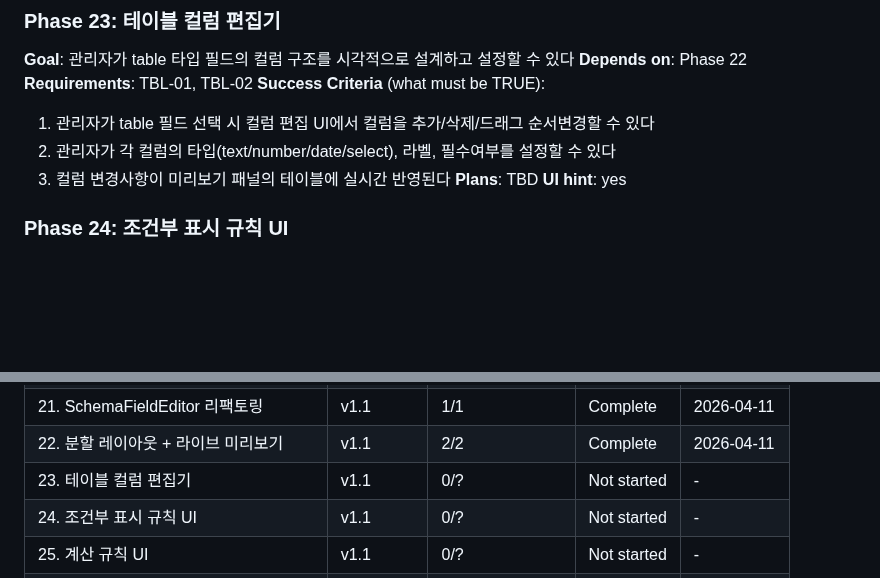
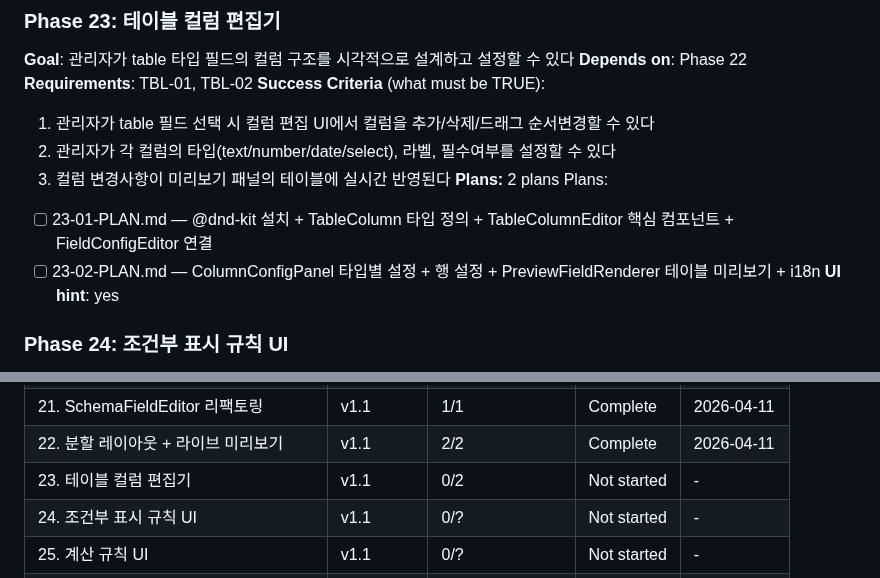
Before and after one commit to wildbear94/MiceSign, a Markdown page: .planning/ROADMAP.md, 2 parts joined by grey strips. GitHub-like rendering; blank space fills up the shorter version.

Commit message:
docs(23): create phase plans for table column editor
Two plans across 2 waves covering TBL-01 and TBL-02 requirements:
- Plan 01 (Wave 1): @dnd-kit install, TableColumn types, TableColumnEditor core with DnD
- Plan 02 (Wave 2): ColumnConfigPanel, row settings, PreviewFieldRenderer table, i18n

Co-Authored-By: Claude Opus 4.6 (1M context) <noreply@anthropic.com>

```diff
--- a/.planning/ROADMAP.md
+++ b/.planning/ROADMAP.md
@@ -91,7 +91,10 @@ Plans:
   1. 관리자가 table 필드 선택 시 컬럼 편집 UI에서 컬럼을 추가/삭제/드래그 순서변경할 수 있다
   2. 관리자가 각 컬럼의 타입(text/number/date/select), 라벨, 필수여부를 설정할 수 있다
   3. 컬럼 변경사항이 미리보기 패널의 테이블에 실시간 반영된다
-**Plans**: TBD
+**Plans:** 2 plans
+Plans:
+- [ ] 23-01-PLAN.md — @dnd-kit 설치 + TableColumn 타입 정의 + TableColumnEditor 핵심 컴포넌트 + FieldConfigEditor 연결
+- [ ] 23-02-PLAN.md — ColumnConfigPanel 타입별 설정 + 행 설정 + PreviewFieldRenderer 테이블 미리보기 + i18n
 **UI hint**: yes
 
 ### Phase 24: 조건부 표시 규칙 UI
@@ -146,7 +149,7 @@ Phases execute in numeric order: 21 -> 22 -> 23 -> 24 -> 25 -> 26
 | 8. Dashboard & Audit | v1.0 | Done | Complete | 2026-04-10 |
 | 21. SchemaFieldEditor 리팩토링 | v1.1 | 1/1 | Complete    | 2026-04-11 |
 | 22. 분할 레이아웃 + 라이브 미리보기 | v1.1 | 2/2 | Complete    | 2026-04-11 |
-| 23. 테이블 컬럼 편집기 | v1.1 | 0/? | Not started | - |
+| 23. 테이블 컬럼 편집기 | v1.1 | 0/2 | Not started | - |
 | 24. 조건부 표시 규칙 UI | v1.1 | 0/? | Not started | - |
 | 25. 계산 규칙 UI | v1.1 | 0/? | Not started | - |
 | 26. 편의 기능 | v1.1 | 0/? | Not started | - |
```
Also changed, not shown: 2 other files.
